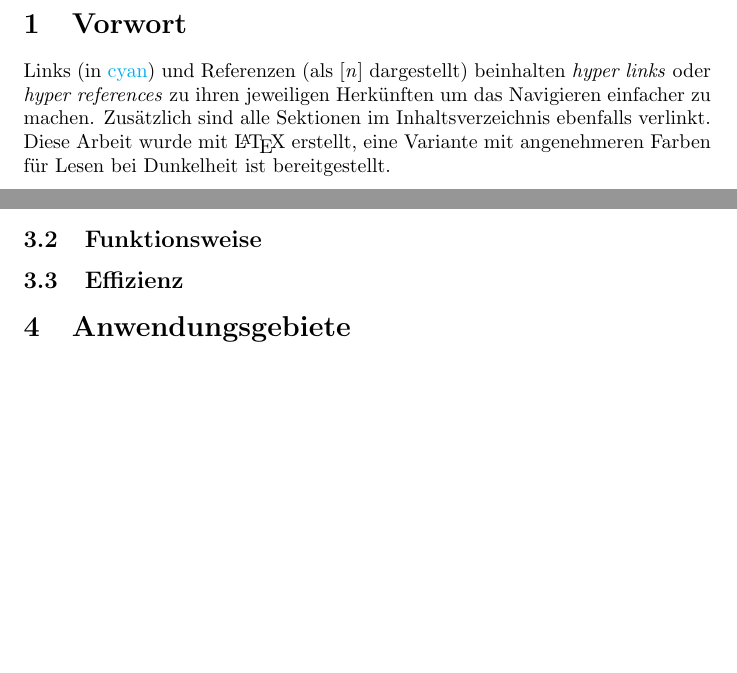
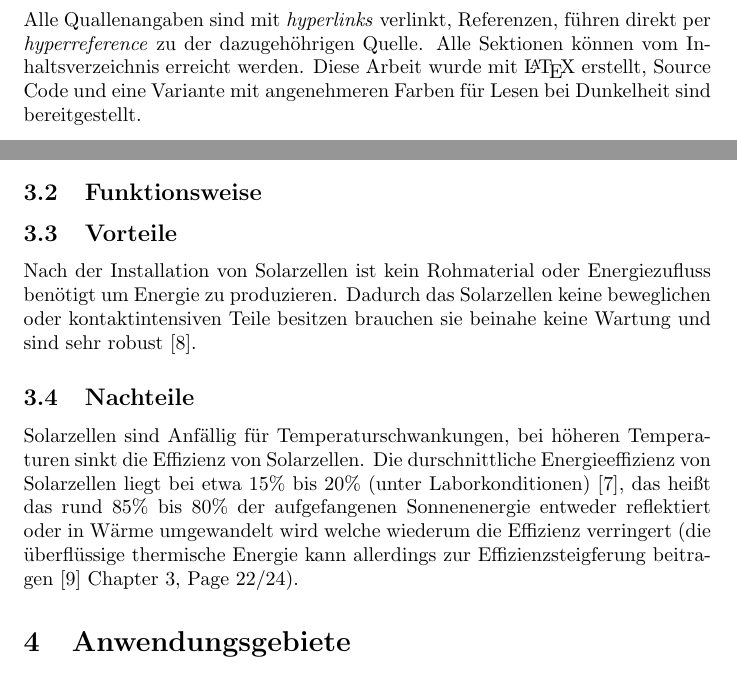
Before and after one commit to erxkk/projektarbeit-elektrotechnik, a LaTeX document (Solarzellen.tex, which reads sections/Grundlegender_Aufbau_und_Funkionsweise.tex): two parts of pages 3 and 4 of 7 before the commit and two parts of pages 3 and 5 of 8 after it, joined at a grey line, cut at the place of the change, the shorter picture padded with empty space. The pictures show the PDF file Solarzellen.pdf that the author committed with the source.

Commit message:
Second Commit

```diff
--- a/Solarzellen.tex
+++ b/Solarzellen.tex
@@ -33,12 +33,13 @@
     \pagenumbering{arabic}
 
     \section{Vorwort}
-        Links (in \textcolor{cyan}{cyan}) und Referenzen (als [\textit{n}]
-        dargestellt) beinhalten \textit{hyper links} oder \textit{hyper references}
-        zu ihren jeweiligen Herkünften um das Navigieren einfacher zu machen.
-        Zusätzlich sind alle Sektionen im Inhaltsverzeichnis ebenfalls verlinkt.
-        Diese Arbeit wurde mit \LaTeX{} erstellt, eine Variante mit angenehmeren
-        Farben für Lesen bei Dunkelheit ist bereitgestellt.
+        Alle Quallenangaben sind mit \textit{hyperlinks} verlinkt,
+        Referenzen, führen direkt per \textit{hyperreference} zu der
+        dazugehöhrigen Quelle. Alle Sektionen können vom Inhaltsverzeichnis
+        erreicht werden. Diese Arbeit wurde mit \LaTeX{} erstellt, Source
+        Code und eine Variante mit angenehmeren Farben für Lesen bei
+        Dunkelheit sind bereitgestellt.
+    \clearpage
 
     \section{Einleitung}
     \input{sections/Einleitung.tex}
--- a/sections/Grundlegender_Aufbau_und_Funkionsweise.tex
+++ b/sections/Grundlegender_Aufbau_und_Funkionsweise.tex
@@ -2,2 +9,18 @@
+    \end{figure}
 \subsection{Funktionsweise}
-\subsection{Effizienz}
+    % TODO
+\subsection{Vorteile}
+    Nach der Installation von Solarzellen ist kein Rohmaterial oder
+    Energiezufluss benötigt um Energie zu produzieren. Dadurch das Solarzellen
+    keine beweglichen oder kontaktintensiven Teile besitzen brauchen sie beinahe
+    keine Wartung und sind sehr robust \cite{SolarMaintenance}.
+\subsection{Nachteile}
+    Solarzellen sind Anfällig für Temperaturschwankungen, bei höheren
+    Temperaturen sinkt die Effizienz von Solarzellen. Die durschnittliche
+    Energieeffizienz von Solarzellen liegt bei etwa 15\% bis 20\% (unter
+    Laborkonditionen) \cite{SolarEfficiency}, das heißt das rund 85\% bis 80\%
+    der aufgefangenen Sonnenenergie entweder reflektiert oder in Wärme
+    umgewandelt wird welche wiederum die Effizienz verringert (die überflüssige
+    thermische Energie kann allerdings zur Effizienzsteigferung beitragen
+    \cite{PhotovoltaicPrinciples} Chapter 3, Page 22/24).
+    % TODO: carbon footprint etc
```
Also changed, not shown: sections/Anwendungsgebiete.tex (+2 -2 lines), sections/Bibliography.tex (+22 -5 lines), Solarzellen.pdf, images/solarzelle_schnitt.pdf (added), Solarzellen.tex (4 more changed lines), sections/Grundlegender_Aufbau_und_Funkionsweise.tex (7 more changed lines), 1 other file.
